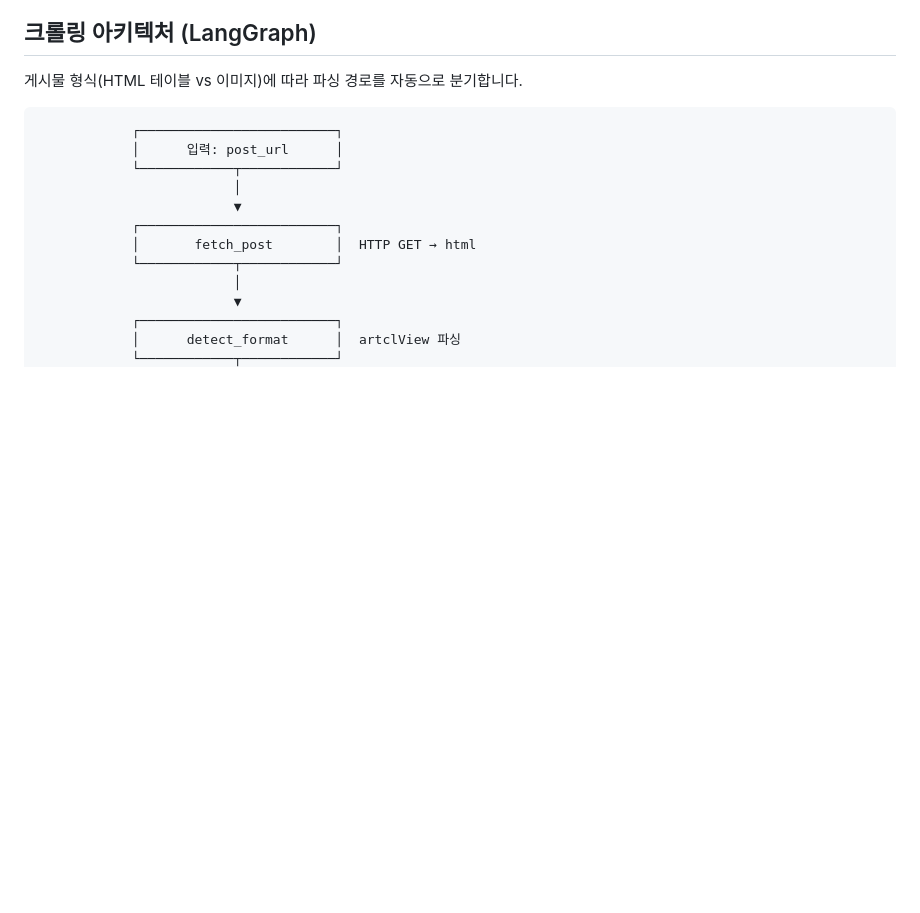
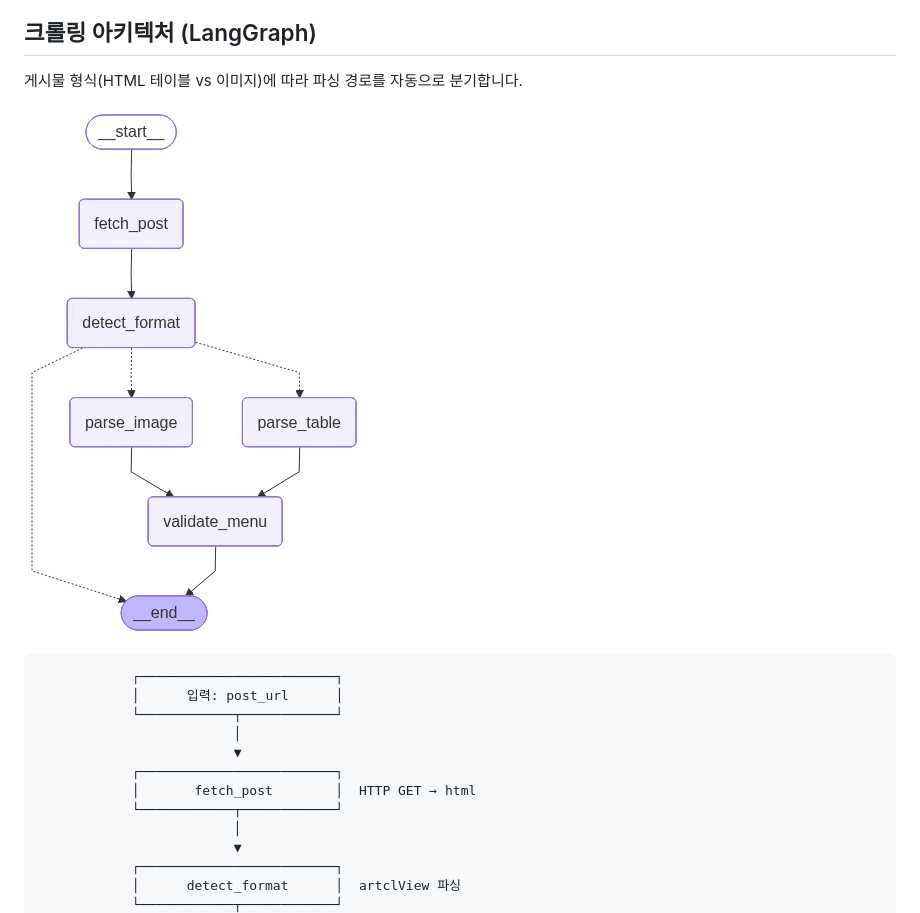
Before and after one commit to danheean/mia-woonjung-menu-noti, a Markdown page: README.md, the part around the change. GitHub-like rendering; pictures changed too: docs/langgraph_flow.png (added); blank space fills up the shorter version.

Commit message:
docs: LangGraph 그래프 구조 PNG 추가 및 README 반영
- docs/langgraph_flow.png: draw_mermaid_png()으로 생성한 그래프 이미지
- README.md: 아키텍처 섹션에 그래프 이미지 삽입

Co-Authored-By: Claude Sonnet 4.6 <noreply@anthropic.com>

````diff
--- a/README.md
+++ b/README.md
@@ -13,6 +13,8 @@
 ## 크롤링 아키텍처 (LangGraph)
 
 게시물 형식(HTML 테이블 vs 이미지)에 따라 파싱 경로를 자동으로 분기합니다.
+
+![LangGraph Flow](docs/langgraph_flow.png)
 
 ```
             ┌─────────────────────────┐
````
